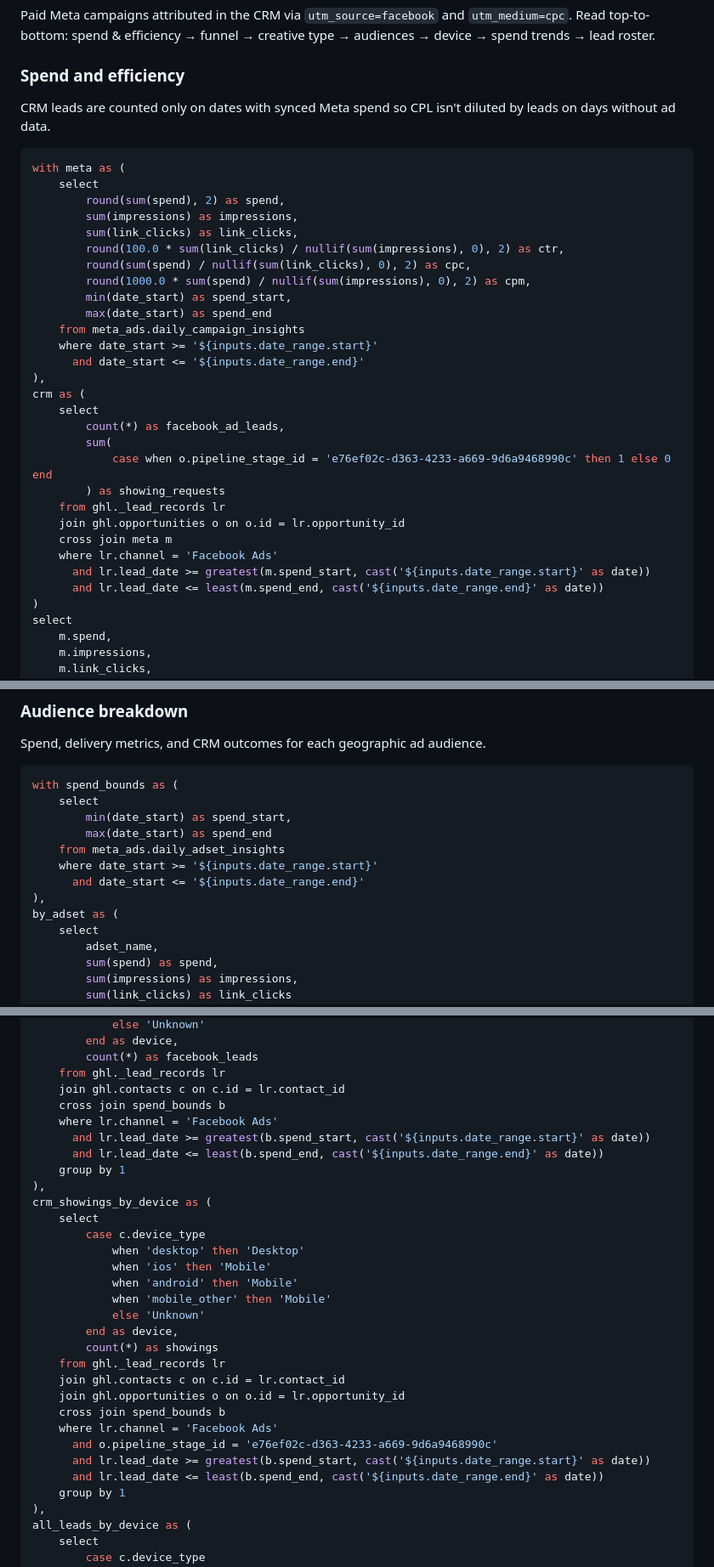
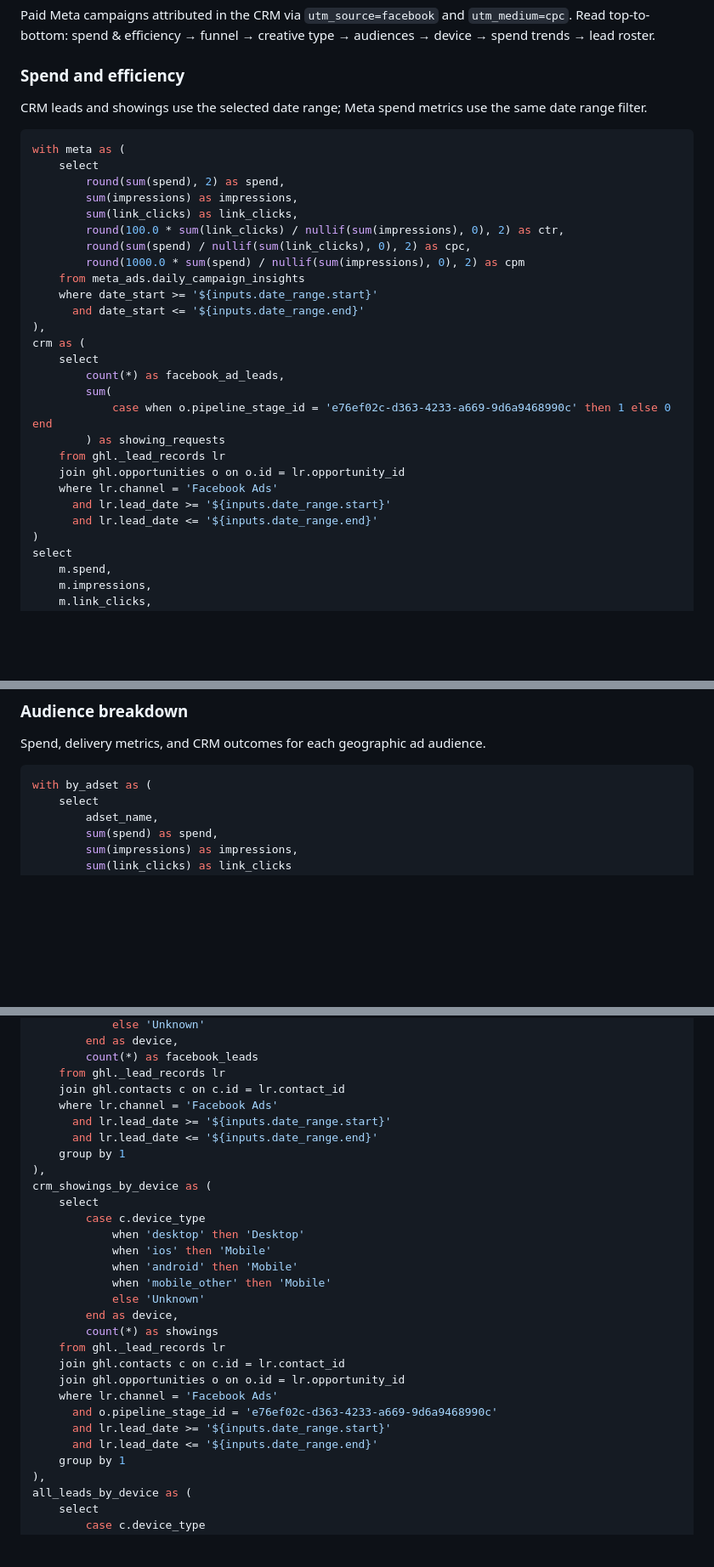
Before and after one commit to kevin-intellia/go-integrity, a Markdown page: pages/meta-ads.md, 3 parts joined by grey strips. Shown at 85% size. Drawn GitHub-style; blank space fills up the shorter version.

````diff
--- a/pages/meta-ads.md
+++ b/pages/meta-ads.md
@@ -648,7 +648,7 @@ Paid Meta campaigns attributed in the CRM via `utm_source=facebook` and `utm_med
 
 ### Spend and efficiency
 
-CRM leads are counted only on dates with synced Meta spend so CPL isn't diluted by leads on days without ad data.
+CRM leads and showings use the selected date range; Meta spend metrics use the same date range filter.
 
 ```sql spend_totals
 with meta as (
@@ -658,9 +658,7 @@ with meta as (
         sum(link_clicks) as link_clicks,
         round(100.0 * sum(link_clicks) / nullif(sum(impressions), 0), 2) as ctr,
         round(sum(spend) / nullif(sum(link_clicks), 0), 2) as cpc,
-        round(1000.0 * sum(spend) / nullif(sum(impressions), 0), 2) as cpm,
-        min(date_start) as spend_start,
-        max(date_start) as spend_end
+        round(1000.0 * sum(spend) / nullif(sum(impressions), 0), 2) as cpm
     from meta_ads.daily_campaign_insights
     where date_start >= '${inputs.date_range.start}'
       and date_start <= '${inputs.date_range.end}'
@@ -673,10 +671,9 @@ crm as (
         ) as showing_requests
     from ghl._lead_records lr
     join ghl.opportunities o on o.id = lr.opportunity_id
-    cross join meta m
     where lr.channel = 'Facebook Ads'
-      and lr.lead_date >= greatest(m.spend_start, cast('${inputs.date_range.start}' as date))
-      and lr.lead_date <= least(m.spend_end, cast('${inputs.date_range.end}' as date))
+      and lr.lead_date >= '${inputs.date_range.start}'
+      and lr.lead_date <= '${inputs.date_range.end}'
 )
 select
     m.spend,
@@ -1113,15 +1074,7 @@ order by creative_type, spend desc, audience
 Spend, delivery metrics, and CRM outcomes for each geographic ad audience.
 
 ```sql adset_efficiency
-with spend_bounds as (
-    select
-        min(date_start) as spend_start,
-        max(date_start) as spend_end
-    from meta_ads.daily_adset_insights
-    where date_start >= '${inputs.date_range.start}'
-      and date_start <= '${inputs.date_range.end}'
-),
-by_adset as (
+with by_adset as (
     select
         adset_name,
         sum(spend) as spend,
@@ -1455,10 +1388,9 @@ crm_leads_by_device as (
         count(*) as facebook_leads
     from ghl._lead_records lr
     join ghl.contacts c on c.id = lr.contact_id
-    cross join spend_bounds b
     where lr.channel = 'Facebook Ads'
-      and lr.lead_date >= greatest(b.spend_start, cast('${inputs.date_range.start}' as date))
-      and lr.lead_date <= least(b.spend_end, cast('${inputs.date_range.end}' as date))
+      and lr.lead_date >= '${inputs.date_range.start}'
+      and lr.lead_date <= '${inputs.date_range.end}'
     group by 1
 ),
 crm_showings_by_device as (
@@ -1474,11 +1406,10 @@ crm_showings_by_device as (
     from ghl._lead_records lr
     join ghl.contacts c on c.id = lr.contact_id
     join ghl.opportunities o on o.id = lr.opportunity_id
-    cross join spend_bounds b
     where lr.channel = 'Facebook Ads'
       and o.pipeline_stage_id = 'e76ef02c-d363-4233-a669-9d6a9468990c'
-      and lr.lead_date >= greatest(b.spend_start, cast('${inputs.date_range.start}' as date))
-      and lr.lead_date <= least(b.spend_end, cast('${inputs.date_range.end}' as date))
+      and lr.lead_date >= '${inputs.date_range.start}'
+      and lr.lead_date <= '${inputs.date_range.end}'
     group by 1
 ),
 all_leads_by_device as (
````
Also changed, not shown: other parts of pages/meta-ads.md (+53 -150 lines).
